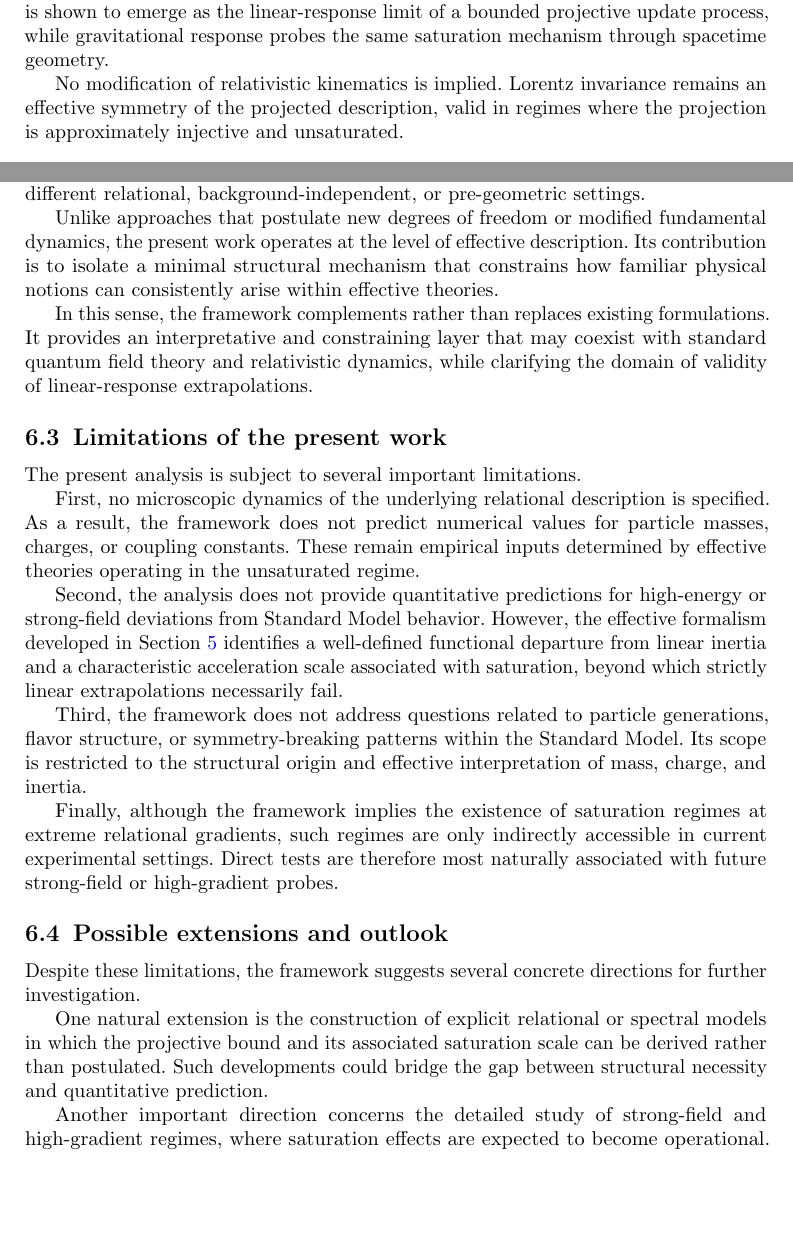
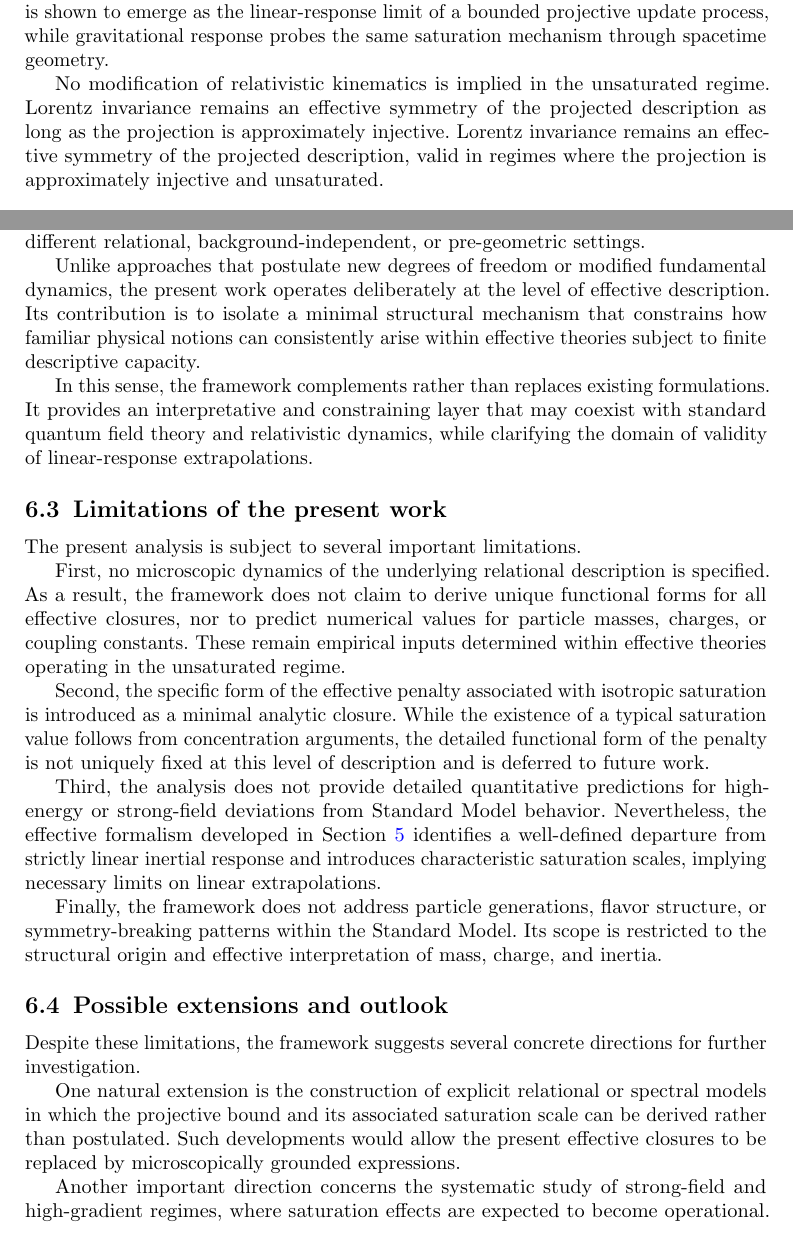
Before and after one commit to Cosmochrony/sm-charge-masse-paper, a LaTeX paper (tex/SM-charge-mass.tex, which reads tex/04-consistency.tex, tex/06-discussion.tex): two parts of pages 8 and 14 of 16, joined at a grey line, cut so that both start at the same text, the shorter picture padded with empty space. Compiled offline with pdfLaTeX.

Commit message:
Refine text for clarity: improve terminology, rephrase and streamline descriptions across abstract, Secs. 2–6, and discussion; enhance explanations of saturation, bounded-response dynamics, symmetry realizations, and effective interpretation while maintaining structural coherence. Update SM-charge-mass.pdf accordingly.

```diff
--- a/tex/04-consistency.tex
+++ b/tex/04-consistency.tex
@@ -69,7 +70,9 @@
     projective update process, while gravitational response probes the same
     saturation mechanism through spacetime geometry.
 
-    No modification of relativistic kinematics is implied.
+    No modification of relativistic kinematics is implied in the unsaturated regime.
+    Lorentz invariance remains an effective symmetry of the projected description
+    as long as the projection is approximately injective.
     Lorentz invariance remains an effective symmetry of the projected
     description, valid in regimes where the projection is approximately injective
     and unsaturated.
--- a/tex/06-discussion.tex
+++ b/tex/06-discussion.tex
@@ -50,9 +52,11 @@
     different relational, background-independent, or pre-geometric settings.
 
     Unlike approaches that postulate new degrees of freedom or modified fundamental
-    dynamics, the present work operates at the level of effective description.
+    dynamics, the present work operates deliberately at the level of effective
+    description.
     Its contribution is to isolate a minimal structural mechanism that constrains
-    how familiar physical notions can consistently arise within effective theories.
+    how familiar physical notions can consistently arise within effective theories
+    subject to finite descriptive capacity.
 
     In this sense, the framework complements rather than replaces existing
     formulations.
@@ -67,28 +71,29 @@
 
     First, no microscopic dynamics of the underlying relational description is
     specified.
-    As a result, the framework does not predict numerical values for particle masses,
+    As a result, the framework does not claim to derive unique functional forms for
+    all effective closures, nor to predict numerical values for particle masses,
     charges, or coupling constants.
-    These remain empirical inputs determined by effective theories operating in the
-    unsaturated regime.
+    These remain empirical inputs determined within effective theories operating in
+    the unsaturated regime.
 
-    Second, the analysis does not provide quantitative predictions for high-energy or
-    strong-field deviations from Standard Model behavior.
-    However, the effective formalism developed in
-    Section~\ref{sec:formal_derivation} identifies a well-defined functional departure
-    from linear inertia and a characteristic acceleration scale associated with
-    saturation, beyond which strictly linear extrapolations necessarily fail.
+    Second, the specific form of the effective penalty associated with isotropic
+    saturation is introduced as a minimal analytic closure.
+    While the existence of a typical saturation value follows from concentration
+    arguments, the detailed functional form of the penalty is not uniquely fixed at
+    this level of description and is deferred to future work.
 
-    Third, the framework does not address questions related to particle generations,
-    flavor structure, or symmetry-breaking patterns within the Standard Model.
+    Third, the analysis does not provide detailed quantitative predictions for
+    high-energy or strong-field deviations from Standard Model behavior.
+    Nevertheless, the effective formalism developed in
+    Section~\ref{sec:formal_derivation} identifies a well-defined departure from
+    strictly linear inertial response and introduces characteristic saturation scales,
+    implying necessary limits on linear extrapolations.
+
+    Finally, the framework does not address particle generations, flavor structure,
+    or symmetry-breaking patterns within the Standard Model.
     Its scope is restricted to the structural origin and effective interpretation of
     mass, charge, and inertia.
-
-    Finally, although the framework implies the existence of saturation regimes at
-    extreme relational gradients, such regimes are only indirectly accessible in
-    current experimental settings.
-    Direct tests are therefore most naturally associated with future strong-field or
-    high-gradient probes.
 
   \subsection{Possible extensions and outlook}
     \label{subsec:outlook}
@@ -99,9 +104,9 @@
     One natural extension is the construction of explicit relational or spectral
     models in which the projective bound and its associated saturation scale can be
     derived rather than postulated.
-    Such developments could bridge the gap between structural necessity and
-    quantitative prediction.
+    Such developments would allow the present effective closures to be replaced by
+    microscopically grounded expressions.
 
-    Another important direction concerns the detailed study of strong-field and
+    Another important direction concerns the systematic study of strong-field and
     high-gradient regimes, where saturation effects are expected to become
     operational.
@@ -111,3 +115,4 @@
+    signatures.
 
     More broadly, the analysis invites reconsideration of the status of physical
     parameters traditionally regarded as fundamental.
```
Also changed, not shown: tex/02-framework.tex (+8 -8 lines), tex/03-saturation.tex (+5 -4 lines), tex/abstract.tex (+10 -10 lines), pdf/SM-charge-mass.pdf, tex/04-consistency.tex (3 more changed lines), tex/06-discussion.tex (33 more changed lines).
